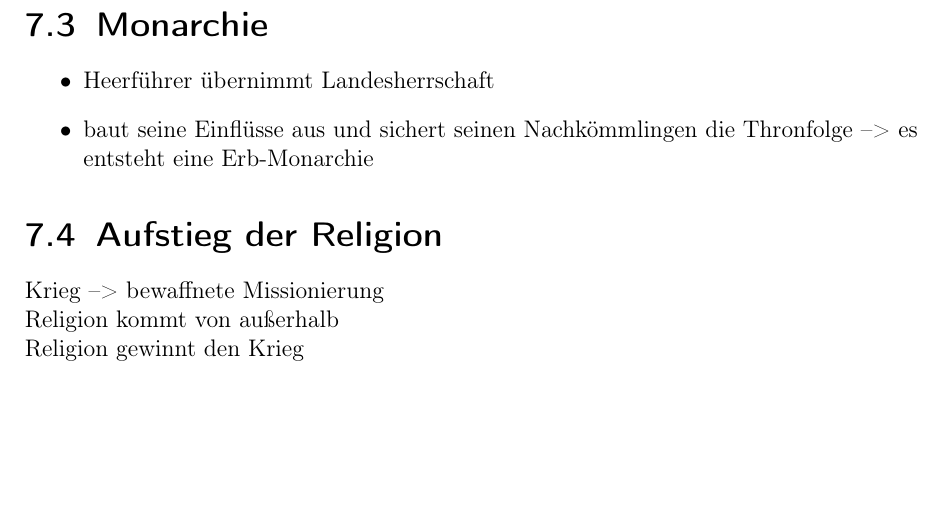
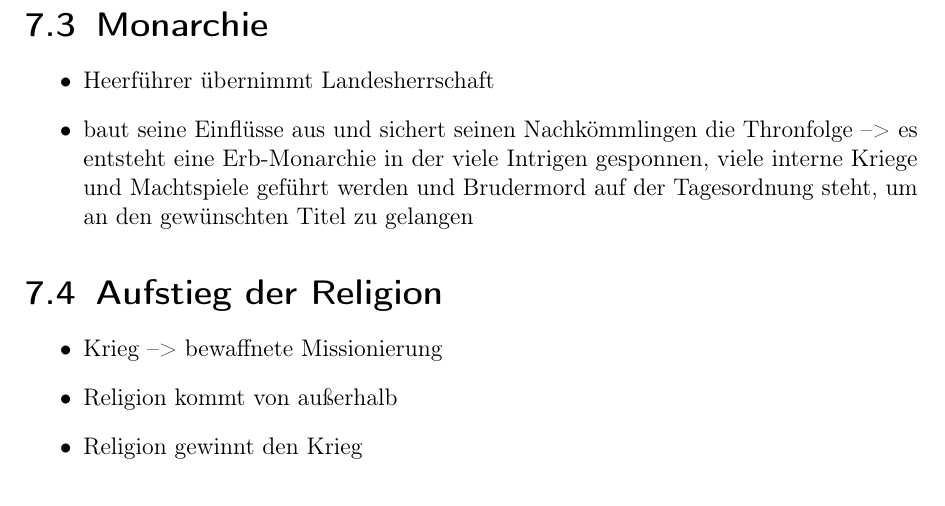
Before and after one commit to ink-inc/MagicMittelalterStory, a LaTeX document (Dokument/Master.tex, which reads Dokument/Dateien/Geschichte.tex): part of page 35 of 68, cut so that both start at the same text, the shorter picture padded with empty space. Compiled offline with pdfLaTeX.

Commit message:
UPDATE: Monarchie
kleinere Änderungen bevor ich ne Pull Request WIP draus gemacht hab, damit ihr schonmal sehen könnt, was ich da eigentlich mache

```diff
--- a/Dokument/Dateien/Geschichte.tex
+++ b/Dokument/Dateien/Geschichte.tex
@@ -133,13 +133,15 @@ Das einzige, was sie alle miteinander verbunden hat, war die militärische Stär
 \section{Monarchie}
 \begin{itemize}
 	\item Heerführer übernimmt Landesherrschaft
-	\item baut seine Einflüsse aus und sichert seinen Nachkömmlingen die Thronfolge --> es entsteht eine Erb-Monarchie
+	\item baut seine Einflüsse aus und sichert seinen Nachkömmlingen die Thronfolge --> es entsteht eine Erb-Monarchie in der viele Intrigen gesponnen, viele interne Kriege und Machtspiele geführt werden und Brudermord auf der Tagesordnung steht, um an den gewünschten Titel zu gelangen
 \end{itemize}
 
 \section{Aufstieg der Religion}
-Krieg --> bewaffnete Missionierung\\
-Religion kommt von außerhalb\\
-Religion gewinnt den Krieg
+\begin{itemize}
+	\item Krieg --> bewaffnete Missionierung
+	\item Religion kommt von außerhalb
+	\item Religion gewinnt den Krieg
+\end{itemize}
 
 \section{Herrschaft des Ordens}
 \begin{itemize}
```
